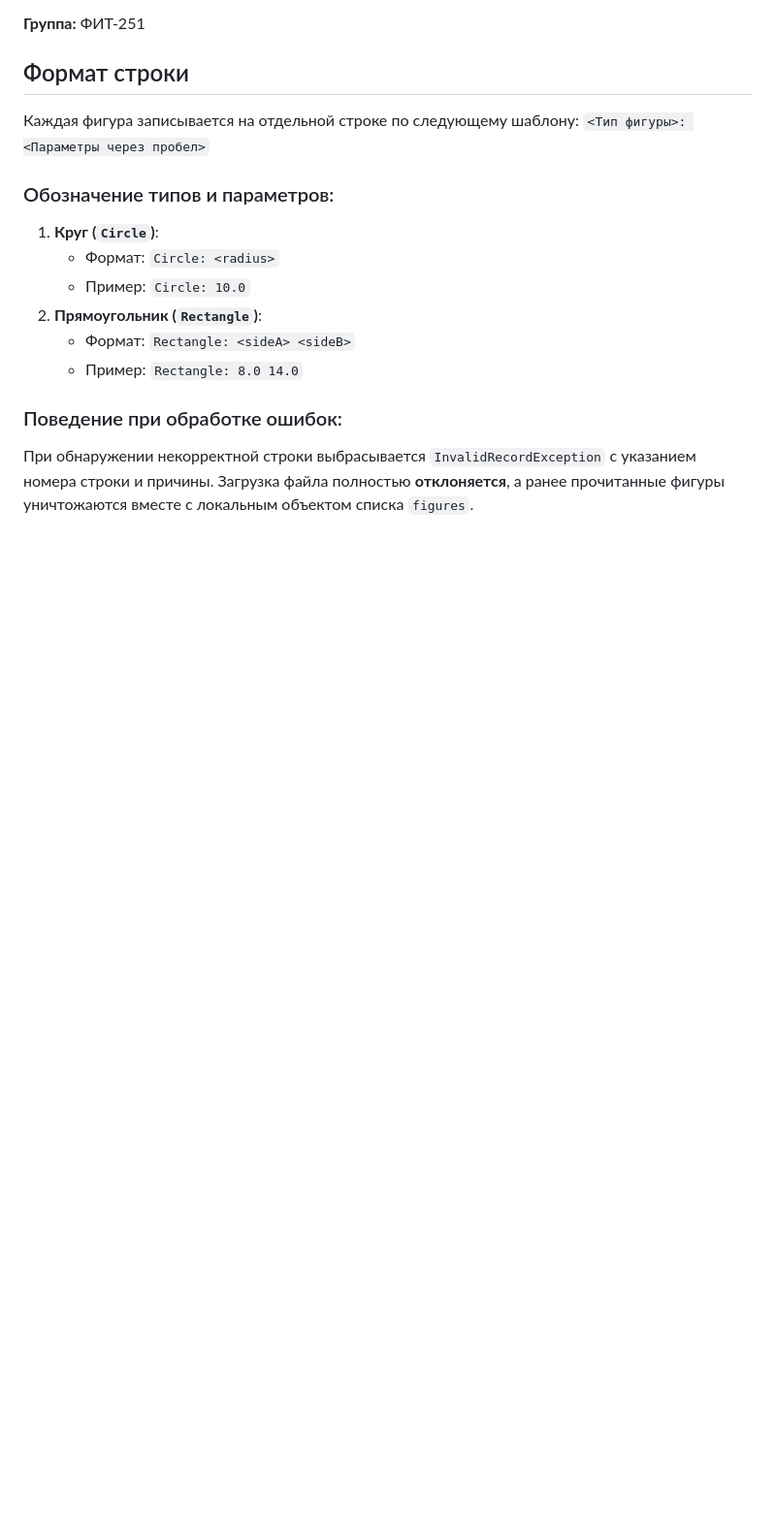
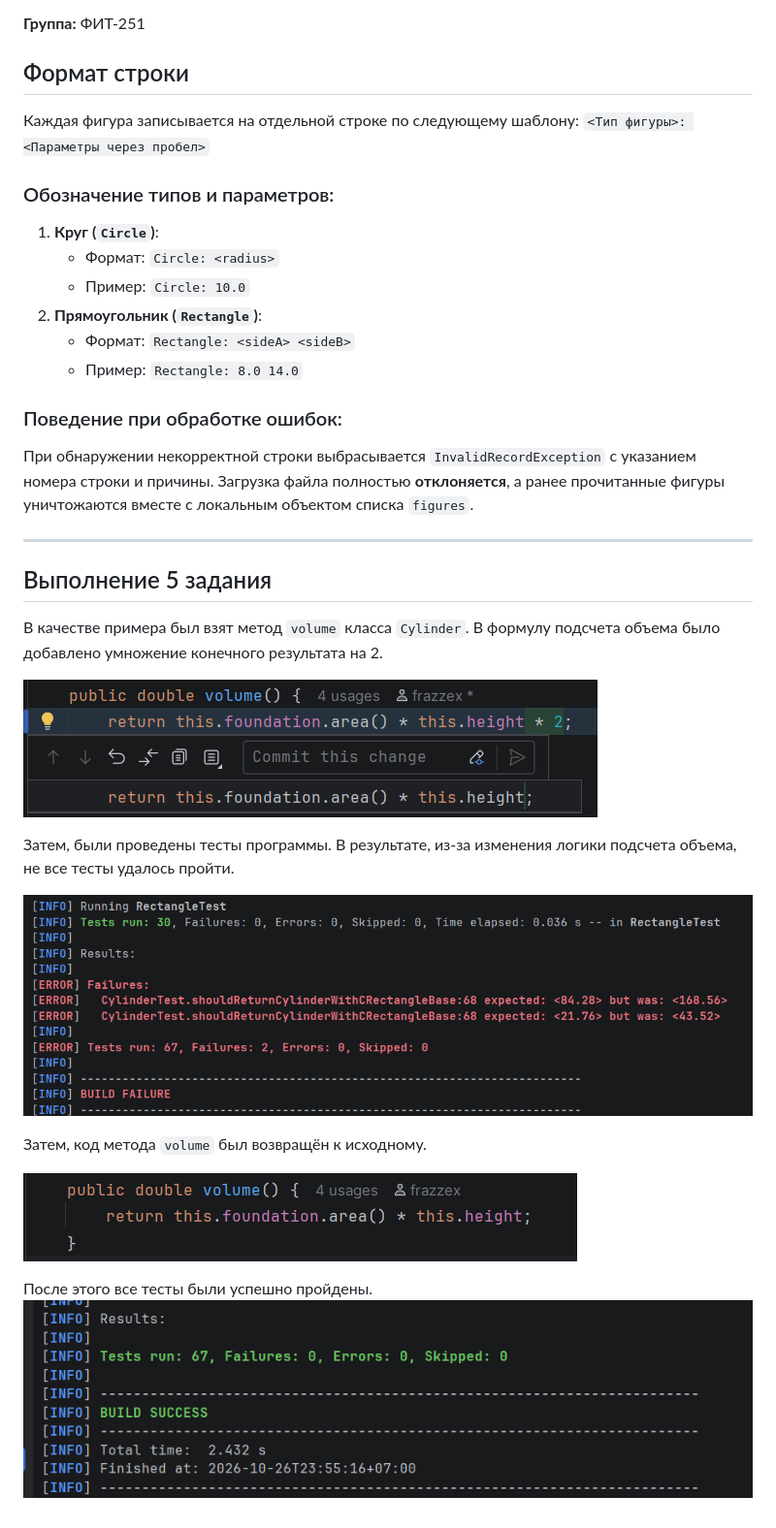
Before and after one commit to frazzex/sem3laba0java, a Markdown page: README.md, the part around the change. Shown at 97% size. GitHub-like rendering; pictures changed too: doc/images/изменение_метода_volume.png (added), doc/images/откат_метода_volume.png (added), doc/images/падение_теста_метода_volume.png (added); blank space fills up the shorter version.

Commit message:
[ADD] Выполнение 5 задания

```diff
--- a/README.md
+++ b/README.md
@@ -17,3 +17,23 @@
 
 ### Поведение при обработке ошибок:
 При обнаружении некорректной строки выбрасывается `InvalidRecordException` с указанием номера строки и причины. Загрузка файла полностью **отклоняется**, а ранее прочитанные фигуры уничтожаются вместе с локальным объектом списка `figures`.
+
+----
+
+## Выполнение 5 задания
+
+В качестве примера был взят метод ``volume`` класса ``Cylinder``.
+В формулу подсчета объема было добавлено умножение конечного результата на 2.
+
+![Добавление в формулу объема умножения на 2](doc/images/изменение_метода_volume.png)
+
+Затем, были проведены тесты программы. В результате, из-за изменения логики подсчета объема, не все тесты удалось пройти.
+
+![Результат прохождения тестов после изменения формулы подсчета объема цилиндра](doc/images/падение_теста_метода_volume.png)
+
+Затем, код метода ``volume`` был возвращён к исходному.
+
+![Исходный код метода volume](doc/images/откат_метода_volume.png)
+
+После этого все тесты были успешно пройдены.
+![Успешное прохождение тестов](doc/images/повторное_проведение_теста_метода_volume.png)
```
Also changed, not shown: 8 other files.
